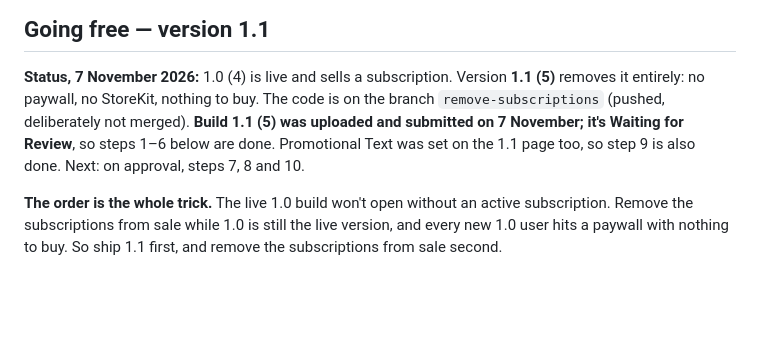
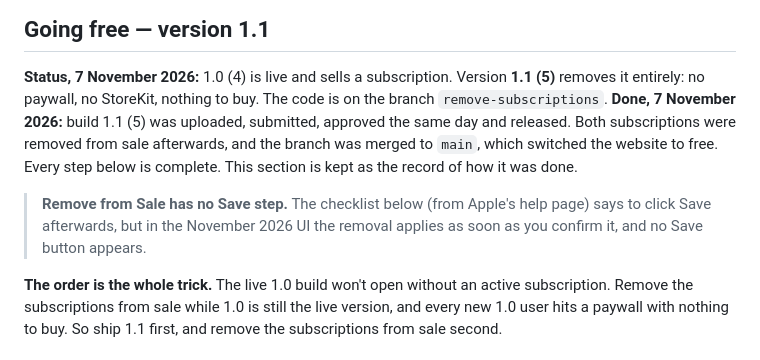
Before and after one commit to dilfatehs-lgtm/volume, a Markdown page: AppStore/SUBMISSION-STEPS.md, the part around the change. Rendered like a GitHub page; blank space fills up the shorter version.

Commit message:
Record the 1.1 release: Volume is free
Released 7 November 2026, both subscriptions removed from sale, website live.

Co-Authored-By: Claude Opus 5.5 <noreply@anthropic.com>

```diff
--- a/AppStore/SUBMISSION-STEPS.md
+++ b/AppStore/SUBMISSION-STEPS.md
@@ -14,10 +14,14 @@ Values to paste live in [LISTING.md](LISTING.md).
 
 **Status, 7 November 2026:** 1.0 (4) is live and sells a subscription. Version **1.1 (5)**
 removes it entirely: no paywall, no StoreKit, nothing to buy. The code is on the branch
-`remove-subscriptions` (pushed, deliberately not merged). **Build 1.1 (5) was uploaded and
-submitted on 7 November; it's Waiting for Review**, so steps 1–6 below are done. Promotional
-Text was set on the 1.1 page too, so step 9 is also done. Next: on approval, steps 7, 8 and
-10.
+`remove-subscriptions`. **Done, 7 November 2026:** build 1.1 (5) was uploaded, submitted,
+approved the same day and released. Both subscriptions were removed from sale afterwards,
+and the branch was merged to `main`, which switched the website to free. Every step below
+is complete. This section is kept as the record of how it was done.
+
+> **Remove from Sale has no Save step.** The checklist below (from Apple's help page) says
+> to click Save afterwards, but in the November 2026 UI the removal applies as soon as you
+> confirm it, and no Save button appears.
 
 **The order is the whole trick.** The live 1.0 build won't open without an active
 subscription. Remove the subscriptions from sale while 1.0 is still the live version, and
```
